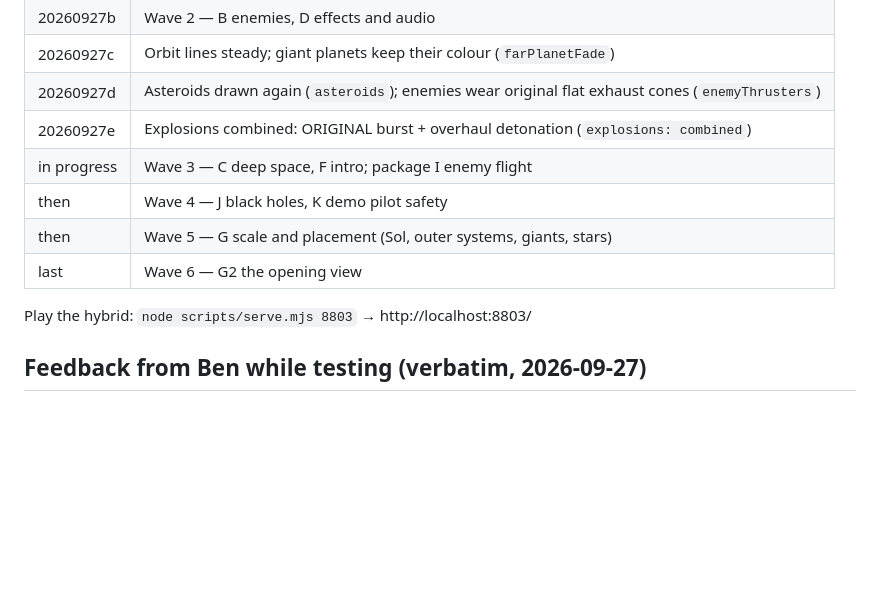
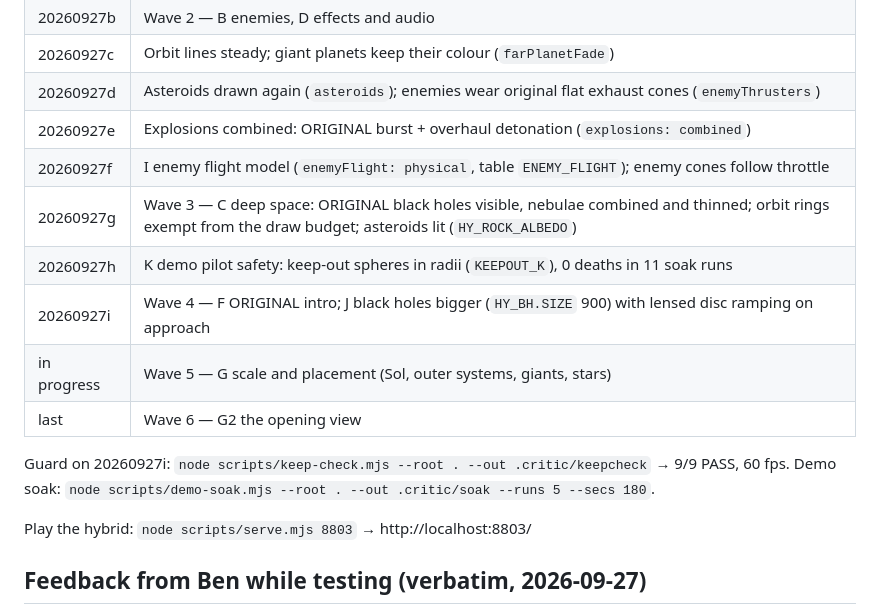
Before and after one commit to Benergy80/InterstellarSlingshot, a Markdown page: HYBRID-BRIEF.md, the part around the change. Drawn GitHub-style; blank space fills up the shorter version.

Commit message:
Brief: status through build 20260927i
Co-Authored-By: Claude Fable 5.1 <noreply@anthropic.com>

```diff
--- a/HYBRID-BRIEF.md
+++ b/HYBRID-BRIEF.md
@@ -197,10 +197,15 @@ Each package lands on its own branch off the hybrid base and is merged by the in
 | 20260927c | Orbit lines steady; giant planets keep their colour (`farPlanetFade`) |
 | 20260927d | Asteroids drawn again (`asteroids`); enemies wear original flat exhaust cones (`enemyThrusters`) |
 | 20260927e | Explosions combined: ORIGINAL burst + overhaul detonation (`explosions: combined`) |
-| in progress | Wave 3 — C deep space, F intro; package I enemy flight |
-| then | Wave 4 — J black holes, K demo pilot safety |
-| then | Wave 5 — G scale and placement (Sol, outer systems, giants, stars) |
+| 20260927f | I enemy flight model (`enemyFlight: physical`, table `ENEMY_FLIGHT`); enemy cones follow throttle |
+| 20260927g | Wave 3 — C deep space: ORIGINAL black holes visible, nebulae combined and thinned; orbit rings exempt from the draw budget; asteroids lit (`HY_ROCK_ALBEDO`) |
+| 20260927h | K demo pilot safety: keep-out spheres in radii (`KEEPOUT_K`), 0 deaths in 11 soak runs |
+| 20260927i | Wave 4 — F ORIGINAL intro; J black holes bigger (`HY_BH.SIZE` 900) with lensed disc ramping on approach |
+| in progress | Wave 5 — G scale and placement (Sol, outer systems, giants, stars) |
 | last | Wave 6 — G2 the opening view |
+
+Guard on 20260927i: `node scripts/keep-check.mjs --root . --out .critic/keepcheck` → 9/9 PASS, 60 fps.
+Demo soak: `node scripts/demo-soak.mjs --root . --out .critic/soak --runs 5 --secs 180`.
 
 Play the hybrid: `node scripts/serve.mjs 8803` → http://localhost:8803/
 
```
